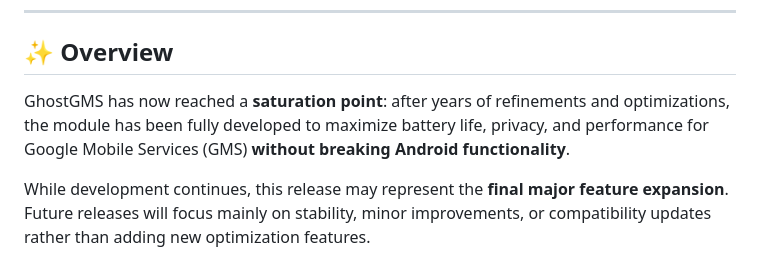
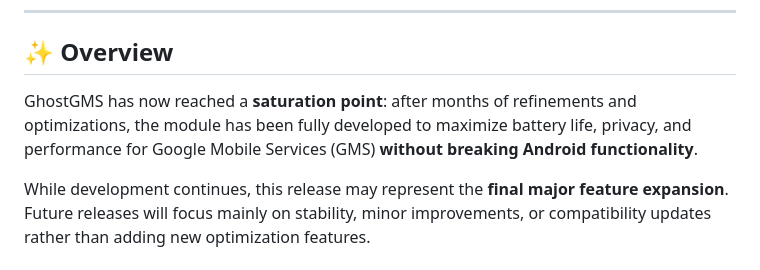
Before and after one commit to kaushikieeee/GhostGMS, a Markdown page: README.md, the part around the change. GitHub-like rendering.

Commit message:
Revise overview to clarify development timeline
Updated the overview section to reflect months of refinements instead of years.

```diff
--- a/README.md
+++ b/README.md
@@ -14,7 +14,7 @@
 
 ## ✨ Overview
 
-GhostGMS has now reached a **saturation point**: after years of refinements and optimizations, the module has been fully developed to maximize battery life, privacy, and performance for Google Mobile Services (GMS) **without breaking Android functionality**.
+GhostGMS has now reached a **saturation point**: after months of refinements and optimizations, the module has been fully developed to maximize battery life, privacy, and performance for Google Mobile Services (GMS) **without breaking Android functionality**.
 
 While development continues, this release may represent the **final major feature expansion**. Future releases will focus mainly on stability, minor improvements, or compatibility updates rather than adding new optimization features.
 
```
